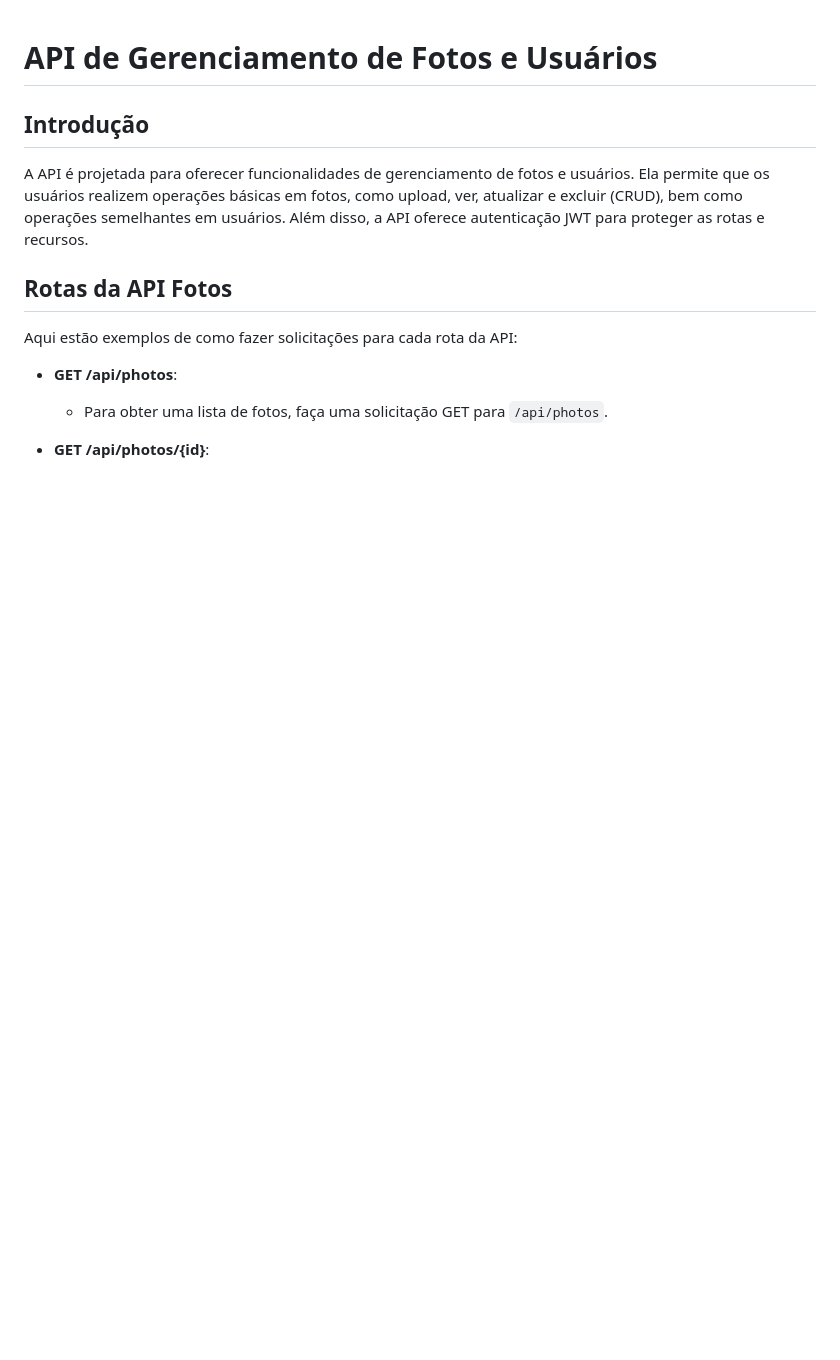
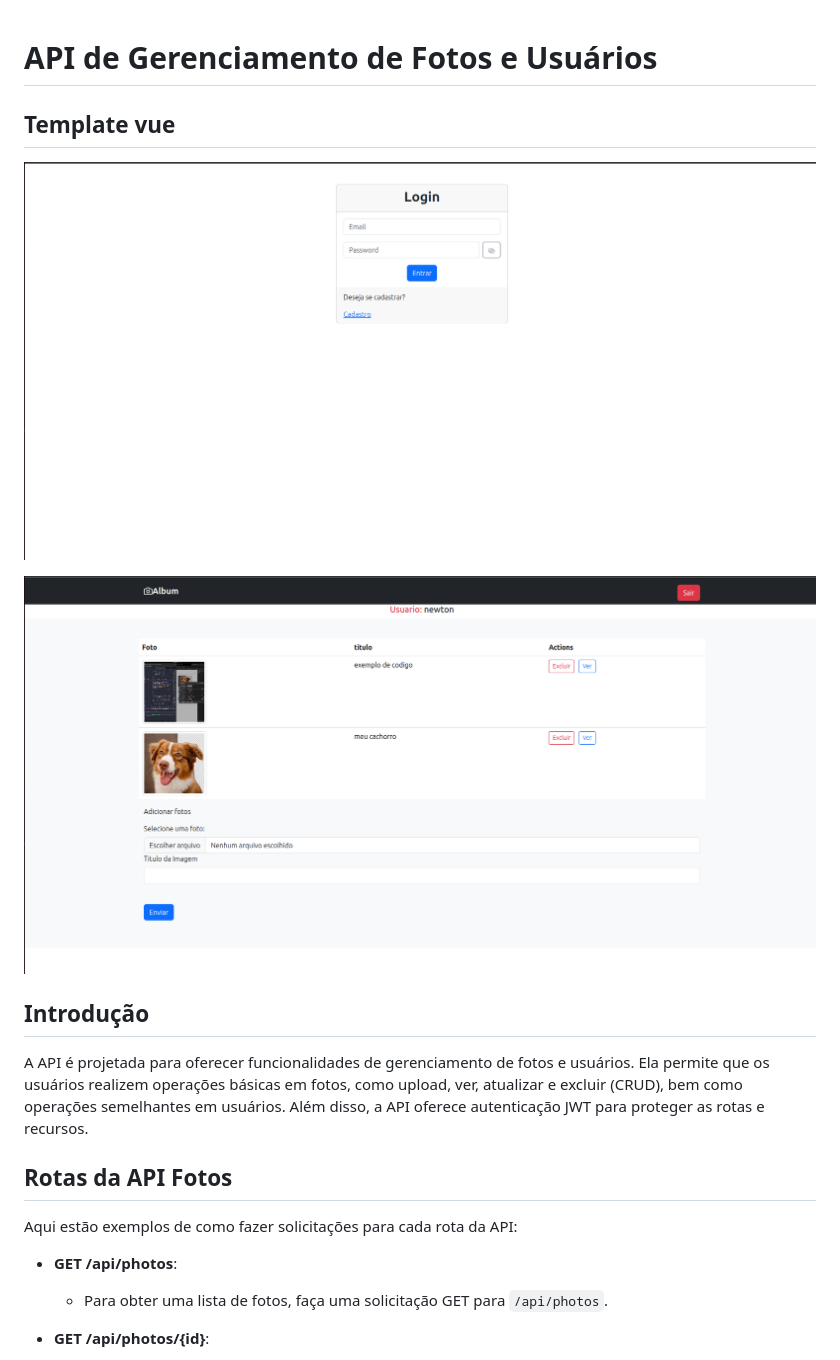
Before and after one commit to newtoncutrim/api-laravel-vuejs, a Markdown page: README.md, the part around the change. Drawn GitHub-style; pictures changed too: docs/Captura de tela de 2023-11-27 09-45-23.png (added), docs/Captura de tela de 2023-11-27 09-45-32.png (added); blank space fills up the shorter version.

Commit message:
Fix: add images na doc

```diff
--- a/README.md
+++ b/README.md
@@ -1,5 +1,9 @@
 # API de Gerenciamento de Fotos e Usuários
+## Template vue
+![Texto Alternativo](docs/Captura%20de%20tela%20de%202023-11-27%2009-45-32.png)
 
+
+![Texto Alternativo](docs/Captura%20de%20tela%20de%202023-11-27%2009-45-23.png)
 ## Introdução
 
 A API é projetada para oferecer funcionalidades de gerenciamento de fotos e usuários. Ela permite que os usuários realizem operações básicas em fotos, como upload, ver, atualizar e excluir (CRUD), bem como operações semelhantes em usuários. Além disso, a API oferece autenticação JWT para proteger as rotas e recursos.
```
